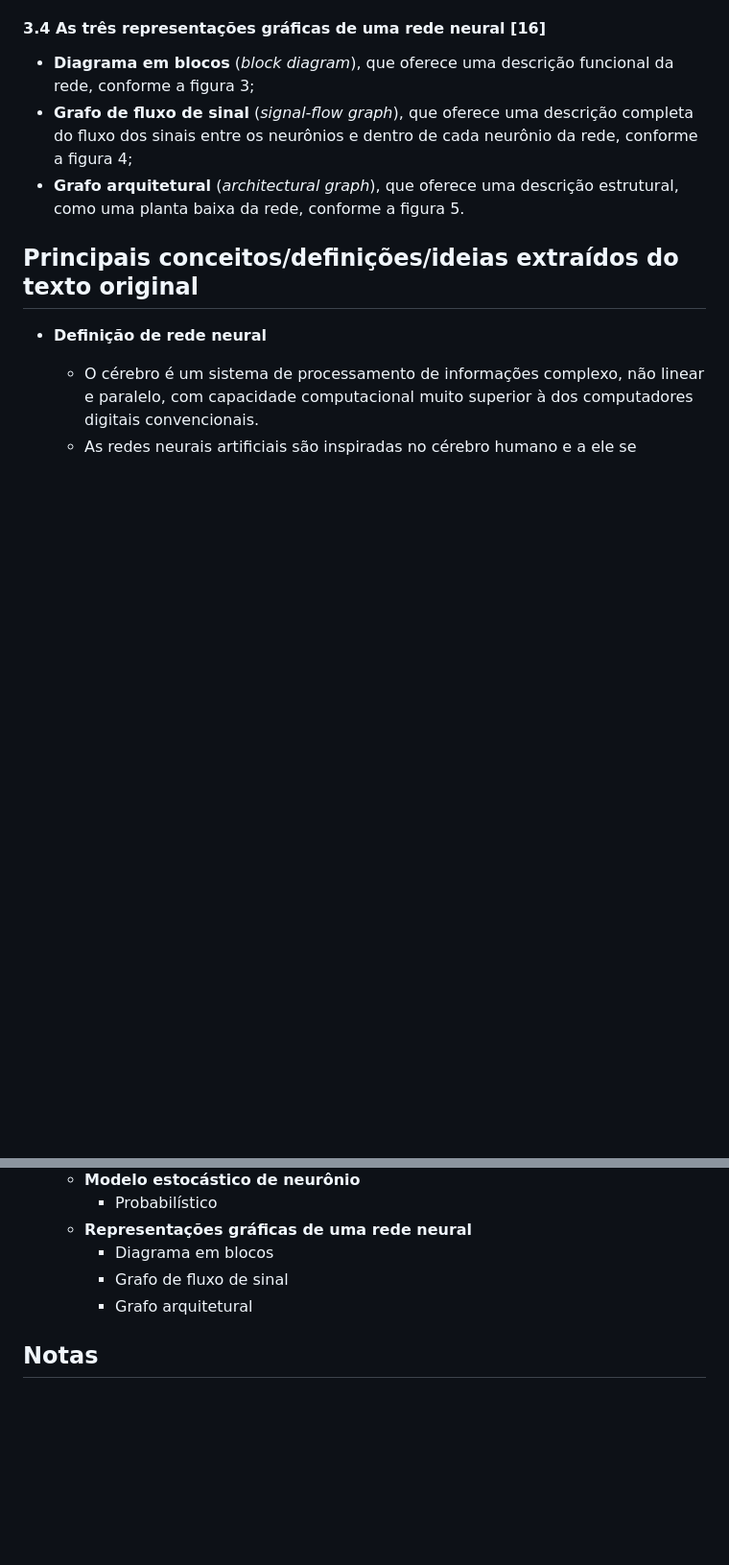
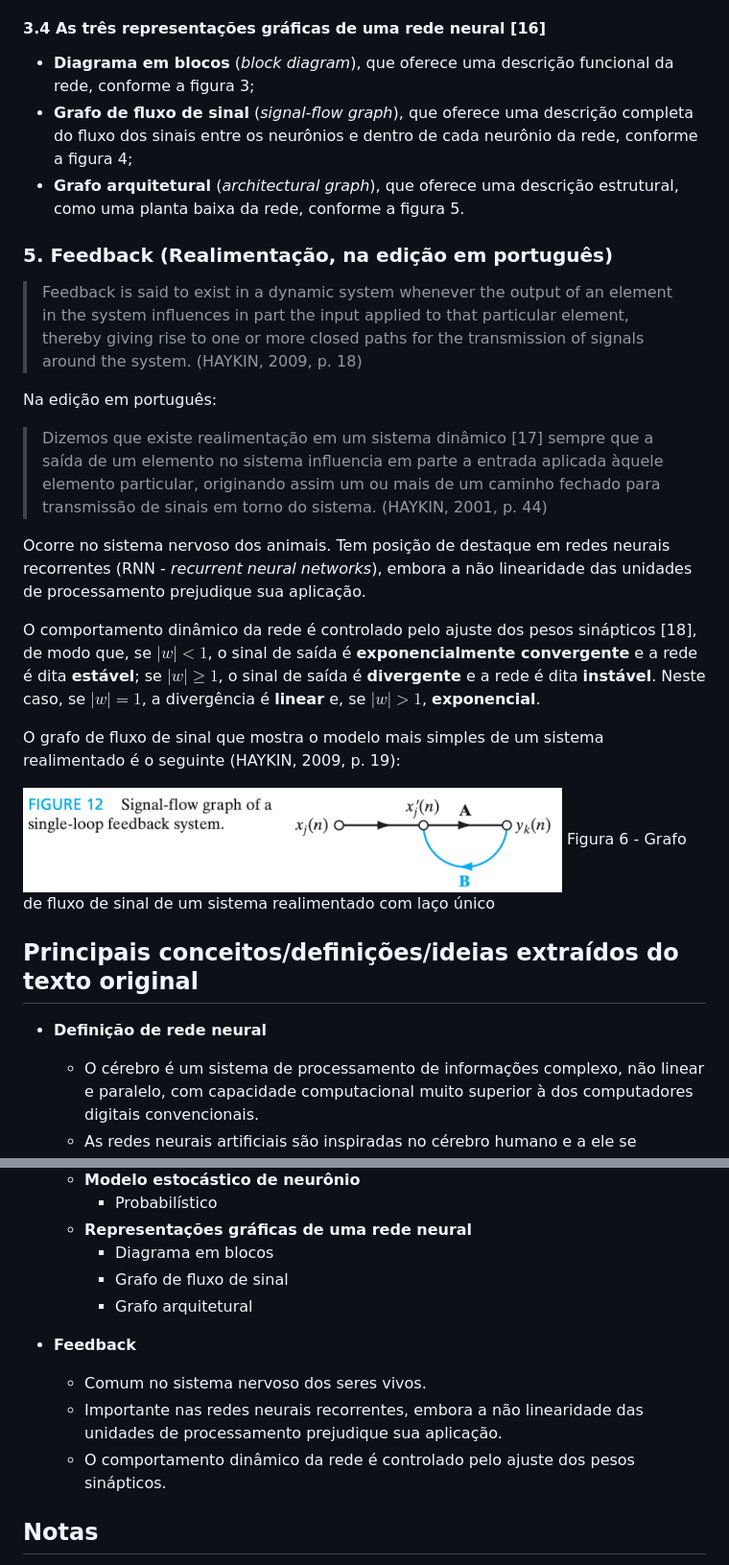
Before and after one commit to paulorobertovrc/neurobit, a Markdown page: fichamentos/neural-networks-and-learning-machines-simon-haykin/_introduction.md, 2 parts joined by grey strips. Shown: that part at 96% size. Drawn GitHub-style; pictures changed too: imagens/06_grafo_fluxo_sinal_realimentado_laco_unico.png (added); blank space fills up the shorter version.

Commit message:
Haykin - Introdução (Seção 5 concluída)

```diff
--- a/fichamentos/neural-networks-and-learning-machines-simon-haykin/_introduction.md
+++ b/fichamentos/neural-networks-and-learning-machines-simon-haykin/_introduction.md
@@ -248,7 +248,24 @@ Figura 5 - Grafo arquitetural
 - **Grafo de fluxo de sinal** (*signal-flow graph*), que oferece uma descrição completa do fluxo dos sinais entre os neurônios e dentro de cada neurônio da rede, conforme a figura 4;
 - **Grafo arquitetural** (*architectural graph*), que oferece uma descrição estrutural, como uma planta baixa da rede, conforme a figura 5.
 
-<!-- ### 5. Feedback
+### 5. Feedback (Realimentação, na edição em português)
+
+> Feedback is said to exist in a dynamic system whenever the output of an element in the system influences in part the input applied to that particular element, thereby giving rise to one or more closed paths for the transmission of signals around the system. (HAYKIN, 2009, p. 18)
+
+Na edição em português:
+
+> Dizemos que existe realimentação em um sistema dinâmico [17] sempre que a saída de um elemento no sistema influencia em parte a entrada aplicada àquele elemento particular, originando assim um ou mais de um caminho fechado para transmissão de sinais em torno do sistema. (HAYKIN, 2001, p. 44)
+
+Ocorre no sistema nervoso dos animais. Tem posição de destaque em redes neurais recorrentes (RNN - *recurrent neural networks*), embora a não linearidade das unidades de processamento prejudique sua aplicação.
+
+O comportamento dinâmico da rede é controlado pelo ajuste dos pesos sinápticos [18], de modo que, se $|w| < 1$, o sinal de saída é **exponencialmente convergente** e a rede é dita **estável**; se $|w| \geq 1$, o sinal de saída é **divergente** e a rede é dita **instável**. Neste caso, se $|w| = 1$, a divergência é **linear** e, se $|w| > 1$, **exponencial**.
+
+O grafo de fluxo de sinal que mostra o modelo mais simples de um sistema realimentado é o seguinte (HAYKIN, 2009, p. 19):
+
+![Grafo de fluxo de sinal de um sistema realimentado com laço único](../../imagens/06_grafo_fluxo_sinal_realimentado_laco_unico.png)
+Figura 6 - Grafo de fluxo de sinal de um sistema realimentado com laço único
+
+<!--
 
 ### 6. Arquiteturas de redes neurais
 
@@ -262,7 +279,9 @@ Figura 5 - Grafo arquitetural
 
 ### 8. Processos de aprendizagem
 
-### 9. Tipos de aprendizagem -->
+### 9. Tipos de aprendizagem
+
+-->
 
 ## Principais conceitos/definições/ideias extraídos do texto original
 
@@ -315,6 +334,11 @@ Figura 5 - Grafo arquitetural
     - Grafo de fluxo de sinal
     - Grafo arquitetural
 
+- **Feedback**
+  - Comum no sistema nervoso dos seres vivos.
+  - Importante nas redes neurais recorrentes, embora a não linearidade das unidades de processamento prejudique sua aplicação.
+  - O comportamento dinâmico da rede é controlado pelo ajuste dos pesos sinápticos.
+
 ## Notas
 
 [1] Uma rede neural artificial (ou apenas rede neural) é um modelo preditivo baseado na dinâmica do cérebro, que tem uma série de neurônios conectados. Cada um deles analisa as saídas dos outros neurônios ligados nele, faz um cálculo e, em seguida, dispara (se o valor calculado exceder um limite) ou não (se não). Portanto, as redes neurais artificiais são formadas por neurônios artificiais que executam cálculos semelhantes a partir de entradas. As redes neurais resolvem uma ampla variedade de problemas, como reconhecimento de caracteres manuscritos e detecção facial, e são muito usadas no aprendizado profundo, um dos subcampos mais inovadores do data science. No entanto, a maioria das redes neurais são “caixas-pretas” — analisar seus detalhes não explica como elas resolvem os problemas. Além disso, é difícil treinar grandes redes neurais. Para a maioria dos problemas típicos do início de carreira de um cientista de dados, elas não são a melhor opção. (GRUS, 2021, p. 245)
```
Also changed, not shown: other parts of fichamentos/neural-networks-and-learning-machines-simon-haykin/_introduction.md (+6 -0 lines), 1 other file.
